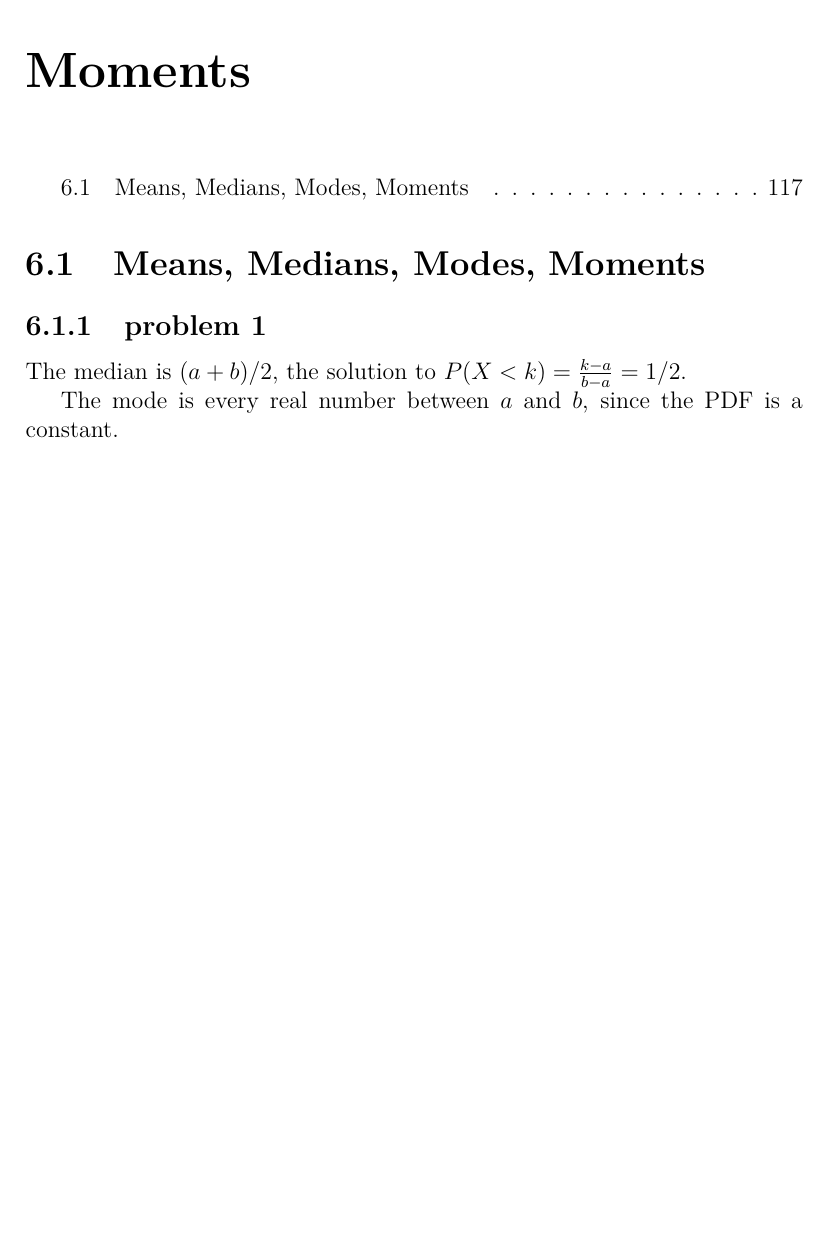
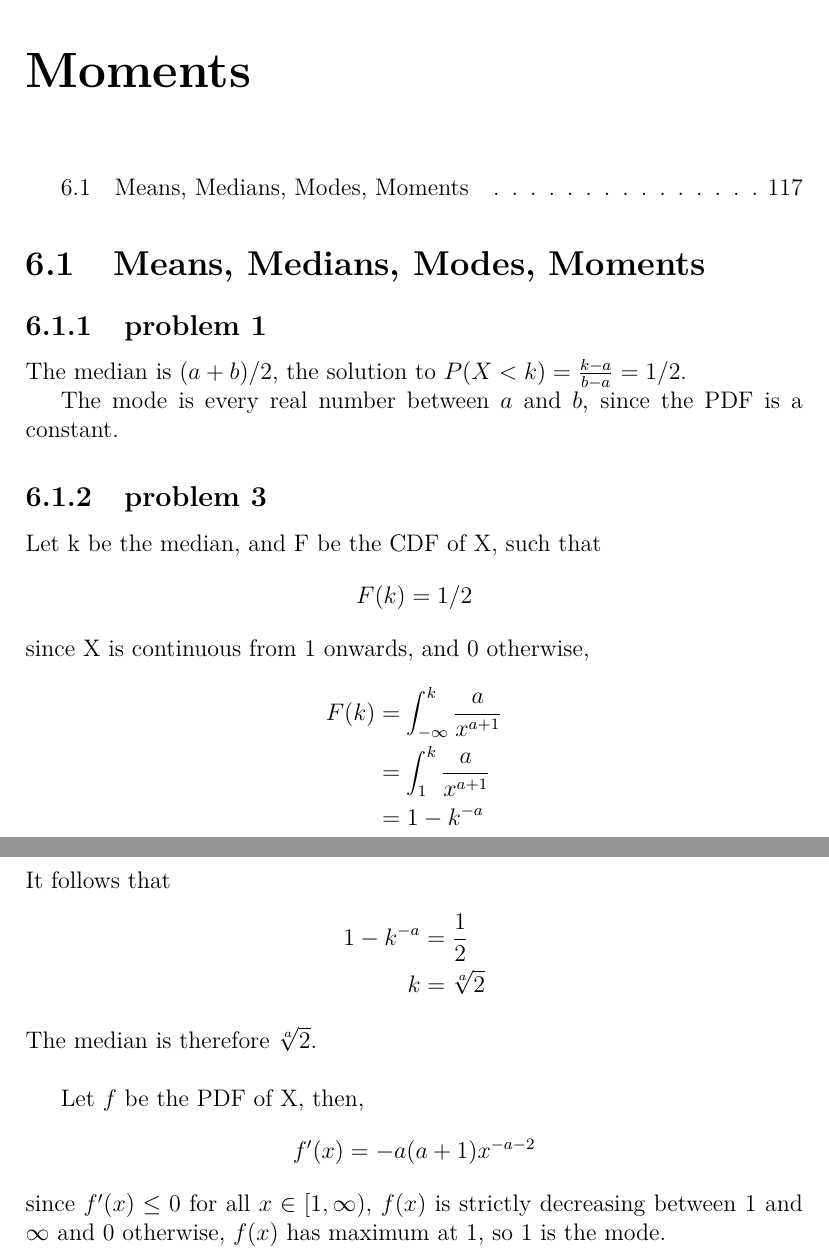
Before and after one commit to fifthist/Introduction-To-Probability-Blitzstein-Solutions, a LaTeX book (src/index.tex, which reads src/chapters/6/sections/means_medians_modes_moments/index.tex): part of page 119 of 119 before the commit and two parts of pages 119 and 120 of 120 after it, the two joined at a grey line, cut so that both start at the same text, the shorter picture padded with empty space. Compiled offline with pdfLaTeX.

Commit message:
Update index.tex

```diff
--- a/src/chapters/6/sections/means_medians_modes_moments/index.tex
+++ b/src/chapters/6/sections/means_medians_modes_moments/index.tex
@@ -2,3 +2,5 @@
 
 \subsection{problem 1}
 \input{problems/1}
+\subsection{problem 3}
+\input{problems/3}
```
